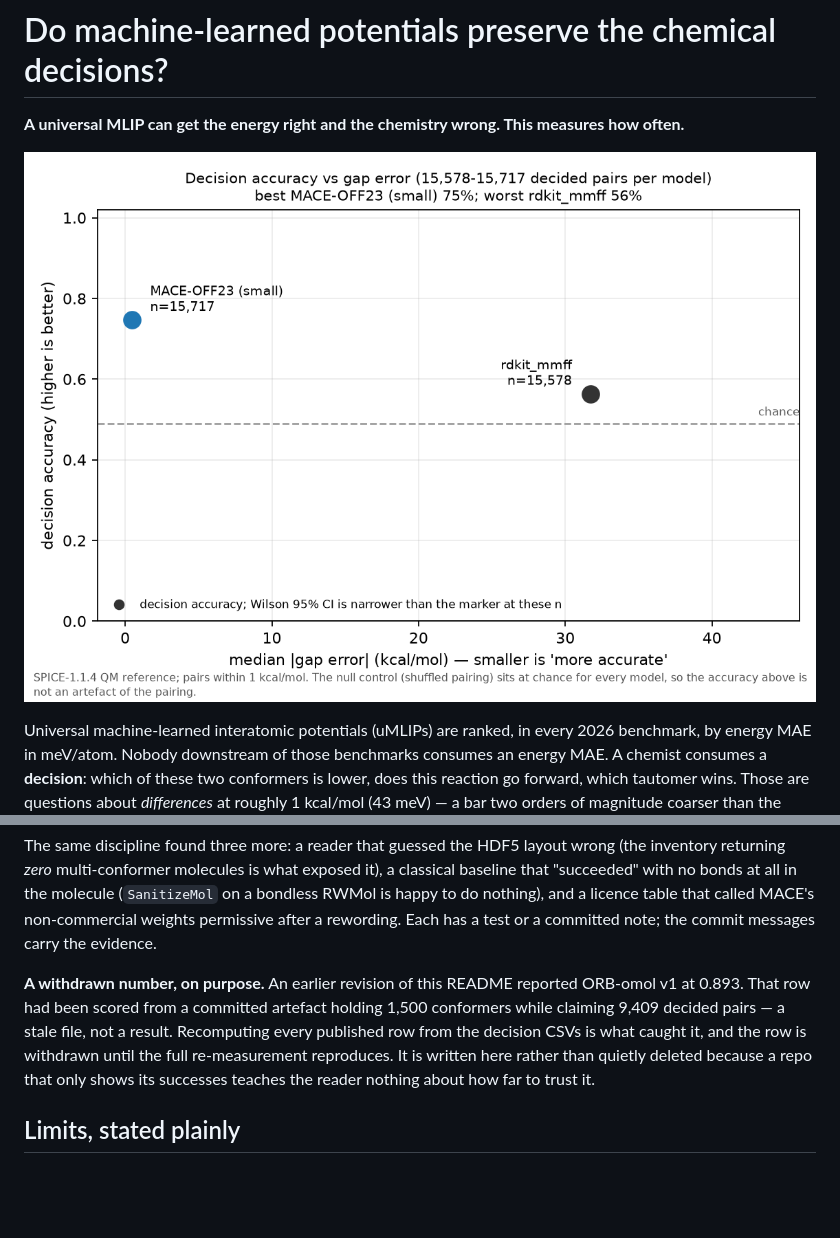
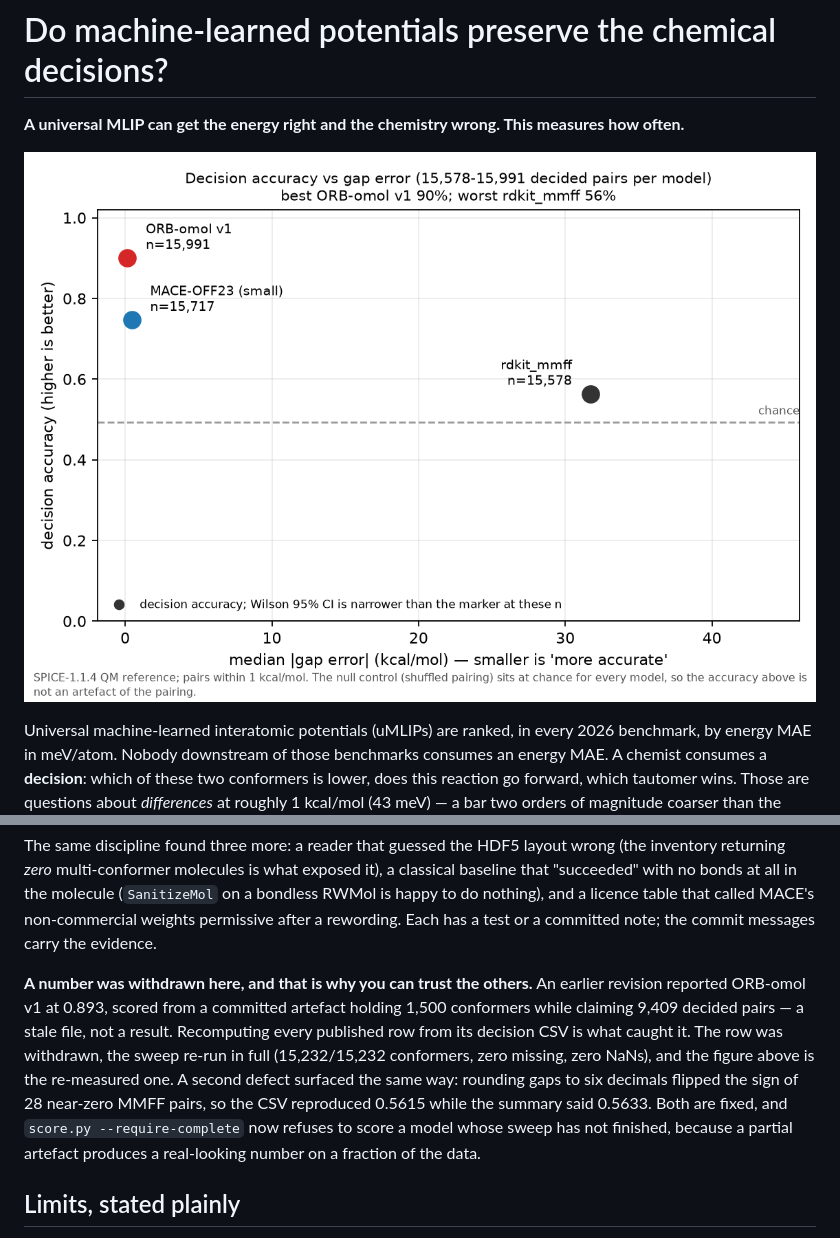
Before and after one commit to Qwuantabee/mlip-fidelity, a Markdown page: README.md, 2 parts joined by grey strips. GitHub-like rendering; pictures changed too: figures/fidelity_vs_error.png; blank space fills up the shorter version.

```diff
--- a/README.md
+++ b/README.md
@@ -124,13 +127,17 @@ classical baseline that "succeeded" with no bonds at all in the molecule
 that called MACE's non-commercial weights permissive after a rewording. Each has
 a test or a committed note; the commit messages carry the evidence.
 
-**A withdrawn number, on purpose.** An earlier revision of this README reported
-ORB-omol v1 at 0.893. That row had been scored from a committed artefact holding
-1,500 conformers while claiming 9,409 decided pairs — a stale file, not a result.
-Recomputing every published row from the decision CSVs is what caught it, and the
-row is withdrawn until the full re-measurement reproduces. It is written here
-rather than quietly deleted because a repo that only shows its successes teaches
-the reader nothing about how far to trust it.
+**A number was withdrawn here, and that is why you can trust the others.** An
+earlier revision reported ORB-omol v1 at 0.893, scored from a committed artefact
+holding 1,500 conformers while claiming 9,409 decided pairs — a stale file, not a
+result. Recomputing every published row from its decision CSV is what caught it.
+The row was withdrawn, the sweep re-run in full (15,232/15,232 conformers, zero
+missing, zero NaNs), and the figure above is the re-measured one. A second
+defect surfaced the same way: rounding gaps to six decimals flipped the sign of
+28 near-zero MMFF pairs, so the CSV reproduced 0.5615 while the summary said
+0.5633. Both are fixed, and `score.py --require-complete` now refuses to score a
+model whose sweep has not finished, because a partial artefact produces a
+real-looking number on a fraction of the data.
 
 ## Limits, stated plainly
 
```
Also changed, not shown: other parts of README.md (+13 -10 lines), figures/accuracy_by_subset.png, figures/accuracy_ci.png, figures/error_vs_gap.png, figures/gap_scatter.png, figures/licence_table.png, 11 other files.
